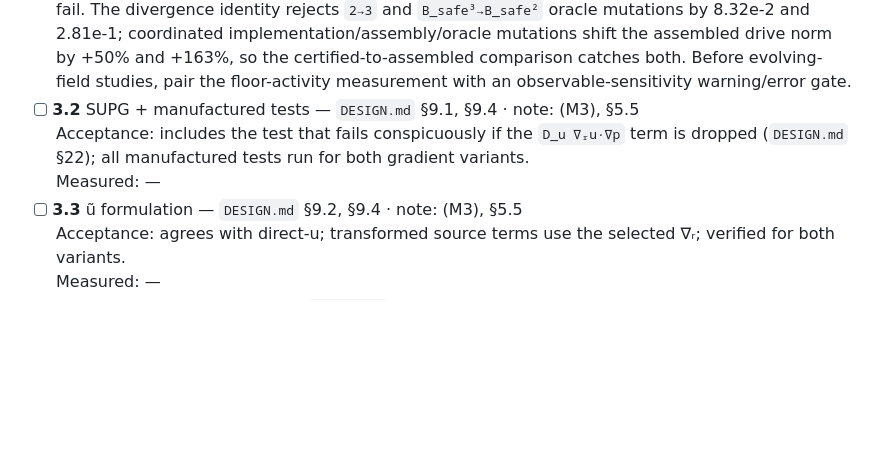
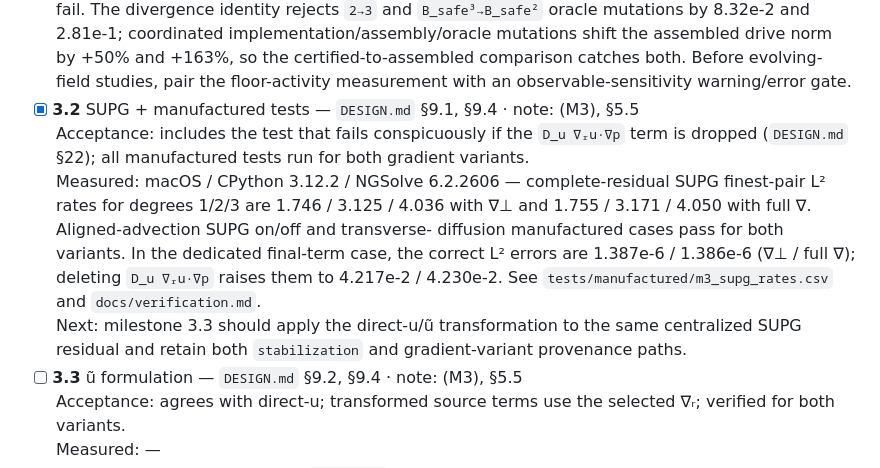
Before and after one commit to landreman/remec, a Markdown page: docs/STATUS.md, the part around the change. Drawn GitHub-style; blank space fills up the shorter version.

```diff
--- a/docs/STATUS.md
+++ b/docs/STATUS.md
@@ -172,9 +172,18 @@ that dependency. Phase 7 may run in parallel with Phase 8.
   by +50% and +163%, so the certified-to-assembled comparison catches both.
   Before evolving-field studies, pair the floor-activity measurement with an
   observable-sensitivity warning/error gate.
-- [ ] **3.2** SUPG + manufactured tests — `DESIGN.md` §9.1, §9.4 · note: (M3), §5.5
+- [x] **3.2** SUPG + manufactured tests — `DESIGN.md` §9.1, §9.4 · note: (M3), §5.5
   <br>Acceptance: includes the test that fails conspicuously if the `D_u ∇ᵣu·∇p` term is dropped (`DESIGN.md` §22); all manufactured tests run for both gradient variants.
-  <br>Measured: —
+  <br>Measured: macOS / CPython 3.12.2 / NGSolve 6.2.2606 — complete-residual SUPG
+  finest-pair L² rates for degrees 1/2/3 are 1.746 / 3.125 / 4.036 with ∇⊥ and
+  1.755 / 3.171 / 4.050 with full ∇. Aligned-advection SUPG on/off and transverse-
+  diffusion manufactured cases pass for both variants. In the dedicated final-term
+  case, the correct L² errors are 1.387e-6 / 1.386e-6 (∇⊥ / full ∇); deleting
+  `D_u ∇ᵣu·∇p` raises them to 4.217e-2 / 4.230e-2. See
+  `tests/manufactured/m3_supg_rates.csv` and `docs/verification.md`.
+  <br>Next: milestone 3.3 should apply the direct-u/ũ transformation to the same
+  centralized SUPG residual and retain both `stabilization` and gradient-variant
+  provenance paths.
 - [ ] **3.3** ũ formulation — `DESIGN.md` §9.2, §9.4 · note: (M3), §5.5
   <br>Acceptance: agrees with direct-u; transformed source terms use the selected ∇ᵣ; verified for both variants.
   <br>Measured: —
```
Also changed, not shown: docs/dev_notes.md (+7 -0 lines), docs/verification.md (+59 -0 lines).
